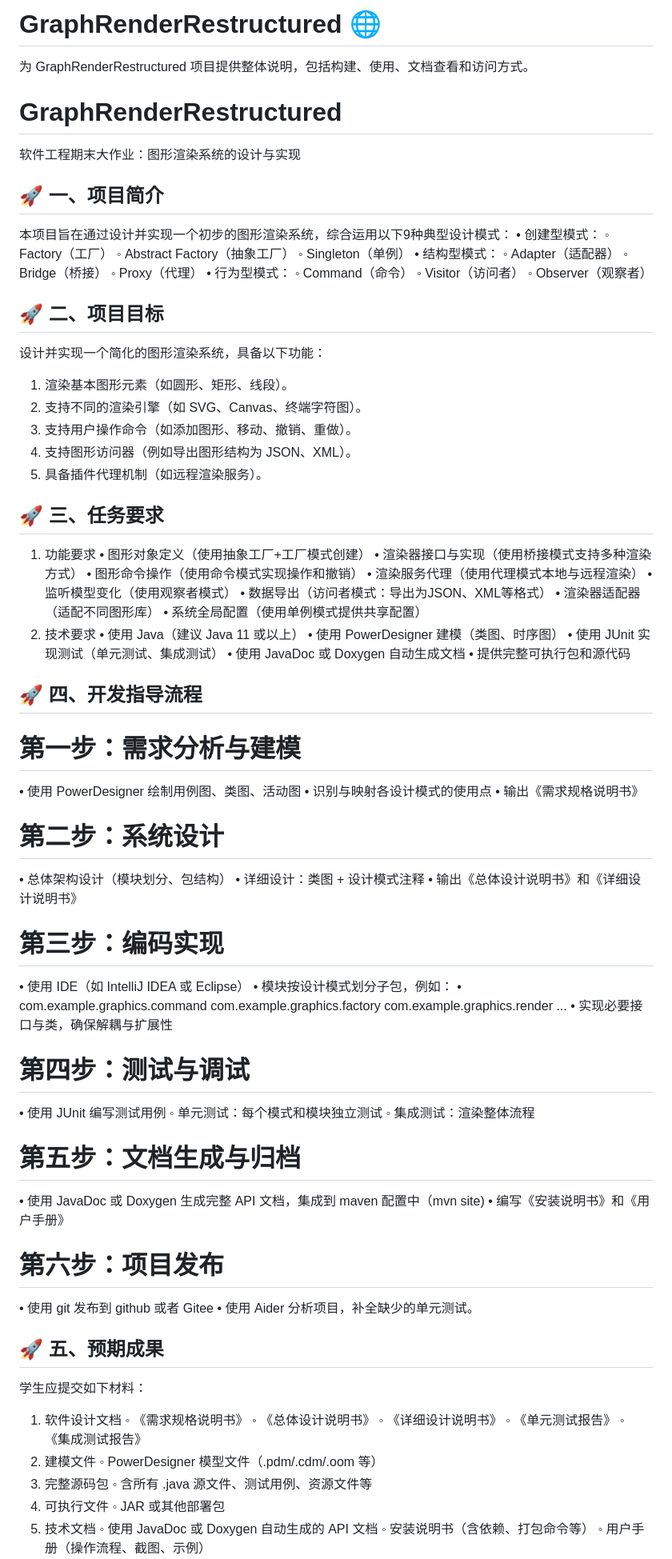
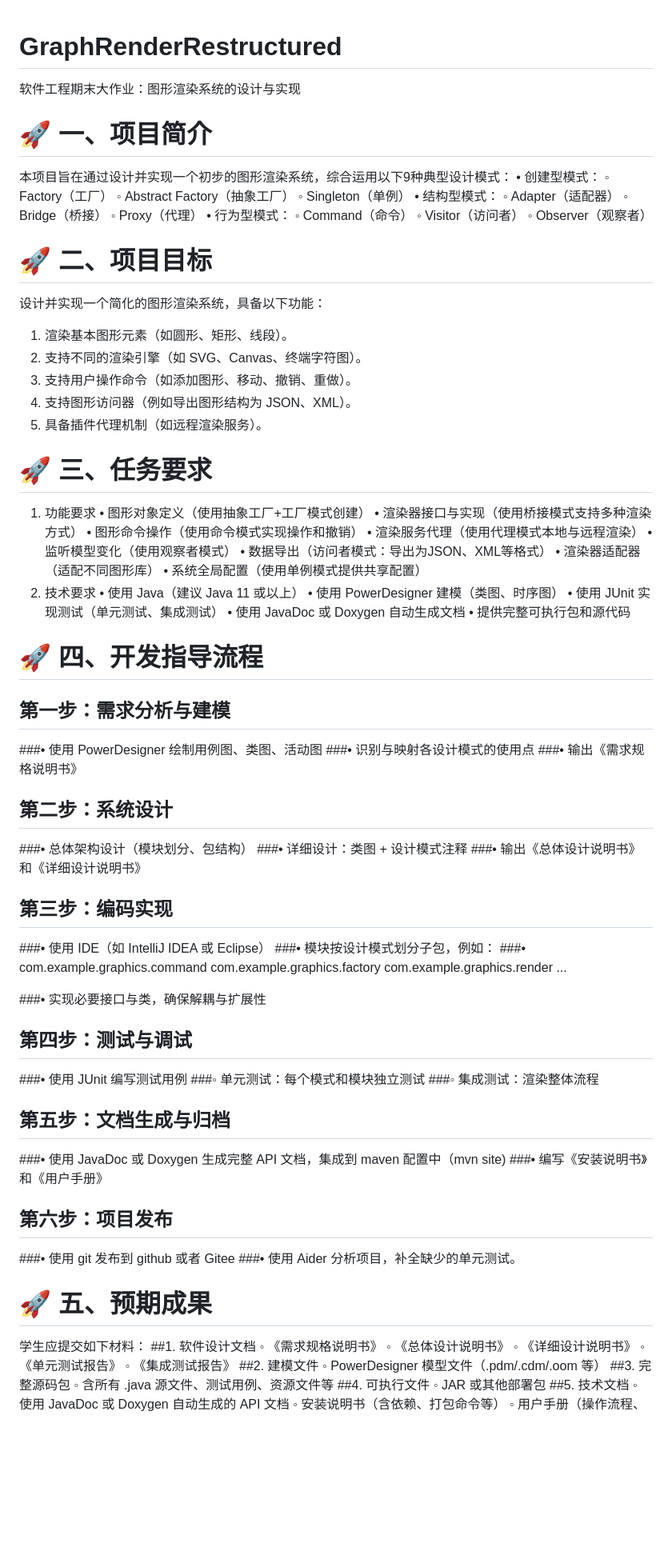
Before and after one commit to yinglichina8848/GraphRenderRestructured, a Markdown page: README.md, the part around one of its changes. Shown at 80% size. Rendered like a GitHub page; blank space fills up the shorter version.

Commit message:
update README.md.
Signed-off-by: YingLiChina <8586728+yinglichina@user.noreply.gitee.com>

```diff
--- a/README.md
+++ b/README.md
@@ -1,11 +1,7 @@
-# GraphRenderRestructured 🌐
-
-为 GraphRenderRestructured 项目提供整体说明，包括构建、使用、文档查看和访问方式。
-
 # GraphRenderRestructured
 
 软件工程期末大作业：图形渲染系统的设计与实现
-## 🚀 一、项目简介
+# 🚀 一、项目简介
 
 本项目旨在通过设计并实现一个初步的图形渲染系统，综合运用以下9种典型设计模式：
 • 创建型模式：
@@ -21,7 +17,7 @@
 ◦ Visitor（访问者）
 ◦ Observer（观察者）
 
-## 🚀 二、项目目标
+# 🚀 二、项目目标
 设计并实现一个简化的图形渲染系统，具备以下功能：
 1. 渲染基本图形元素（如圆形、矩形、线段）。
 2. 支持不同的渲染引擎（如 SVG、Canvas、终端字符图）。
@@ -29,7 +25,7 @@
 4. 支持图形访问器（例如导出图形结构为 JSON、XML）。
 5. 具备插件代理机制（如远程渲染服务）。
 
-## 🚀 三、任务要求
+# 🚀 三、任务要求
 1. 功能要求
    • 图形对象定义（使用抽象工厂+工厂模式创建）
    • 渲染器接口与实现（使用桥接模式支持多种渲染方式）
@@ -46,50 +42,51 @@
    • 使用 JavaDoc 或 Doxygen 自动生成文档
    • 提供完整可执行包和源代码
 
-## 🚀 四、开发指导流程
-# 第一步：需求分析与建模
-• 使用 PowerDesigner 绘制用例图、类图、活动图
-• 识别与映射各设计模式的使用点
-• 输出《需求规格说明书》
-# 第二步：系统设计
-• 总体架构设计（模块划分、包结构）
-• 详细设计：类图 + 设计模式注释
-• 输出《总体设计说明书》和《详细设计说明书》
-# 第三步：编码实现
-• 使用 IDE（如 IntelliJ IDEA 或 Eclipse）
-• 模块按设计模式划分子包，例如：
-•     com.example.graphics.command
-    com.example.graphics.factory
-    com.example.graphics.render
+# 🚀 四、开发指导流程
+## 第一步：需求分析与建模
+###• 使用 PowerDesigner 绘制用例图、类图、活动图
+###• 识别与映射各设计模式的使用点
+###• 输出《需求规格说明书》
+## 第二步：系统设计
+###• 总体架构设计（模块划分、包结构）
+###• 详细设计：类图 + 设计模式注释
+###• 输出《总体设计说明书》和《详细设计说明书》
+## 第三步：编码实现
+###• 使用 IDE（如 IntelliJ IDEA 或 Eclipse）
+###• 模块按设计模式划分子包，例如：
+###• com.example.graphics.command
+     com.example.graphics.factory
+     com.example.graphics.render
 ...
-• 实现必要接口与类，确保解耦与扩展性
-# 第四步：测试与调试
-• 使用 JUnit 编写测试用例
-◦ 单元测试：每个模式和模块独立测试
-◦ 集成测试：渲染整体流程
-# 第五步：文档生成与归档
-• 使用 JavaDoc 或 Doxygen 生成完整 API 文档，集成到 maven 配置中（mvn site)
-• 编写《安装说明书》和《用户手册》
-# 第六步：项目发布
-• 使用 git 发布到 github 或者 Gitee
-• 使用 Aider 分析项目，补全缺少的单元测试。
+
+###• 实现必要接口与类，确保解耦与扩展性
+## 第四步：测试与调试
+###• 使用 JUnit 编写测试用例
+###◦ 单元测试：每个模式和模块独立测试
+###◦ 集成测试：渲染整体流程
+## 第五步：文档生成与归档
+###• 使用 JavaDoc 或 Doxygen 生成完整 API 文档，集成到 maven 配置中（mvn site)
+###• 编写《安装说明书》和《用户手册》
+## 第六步：项目发布
+###• 使用 git 发布到 github 或者 Gitee
+###• 使用 Aider 分析项目，补全缺少的单元测试。
 
 
-## 🚀 五、预期成果
+# 🚀 五、预期成果
 学生应提交如下材料：
-1. 软件设计文档
+##1. 软件设计文档
 ◦ 《需求规格说明书》
 ◦ 《总体设计说明书》
 ◦ 《详细设计说明书》
 ◦ 《单元测试报告》
 ◦ 《集成测试报告》
-2. 建模文件
+##2. 建模文件
 ◦ PowerDesigner 模型文件（.pdm/.cdm/.oom 等）
-3. 完整源码包
+##3. 完整源码包
 ◦ 含所有 .java 源文件、测试用例、资源文件等
-4. 可执行文件
+##4. 可执行文件
 ◦ JAR 或其他部署包
-5. 技术文档
+##5. 技术文档
 ◦ 使用 JavaDoc 或 Doxygen 自动生成的 API 文档
 ◦ 安装说明书（含依赖、打包命令等）
 ◦ 用户手册（操作流程、截图、示例）
```
Also changed, not shown: other parts of README.md (+30 -32 lines).
